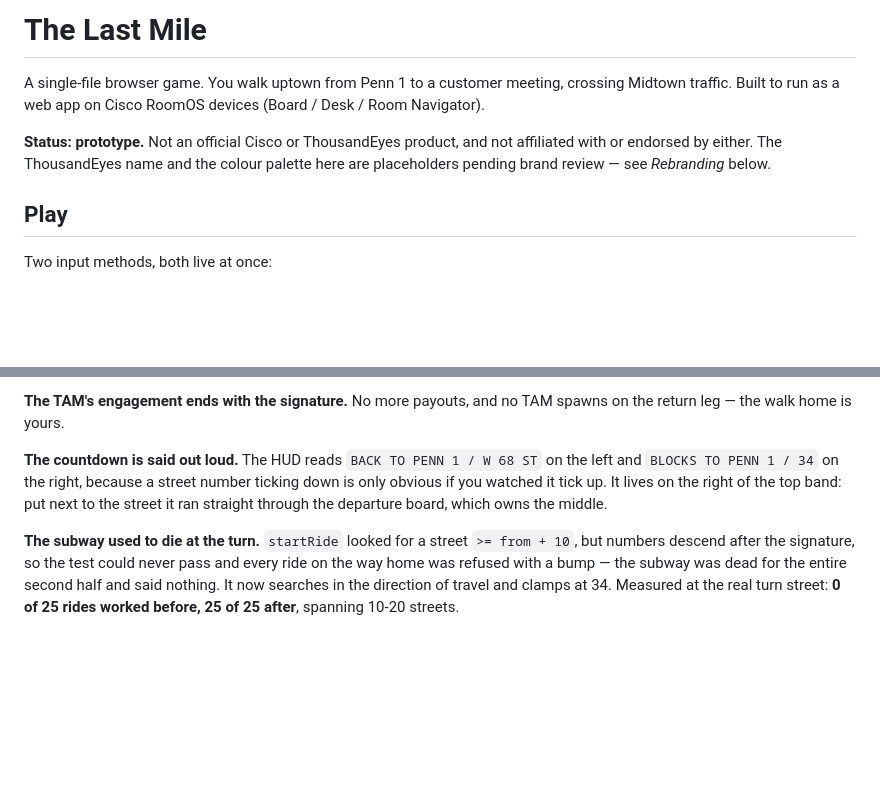
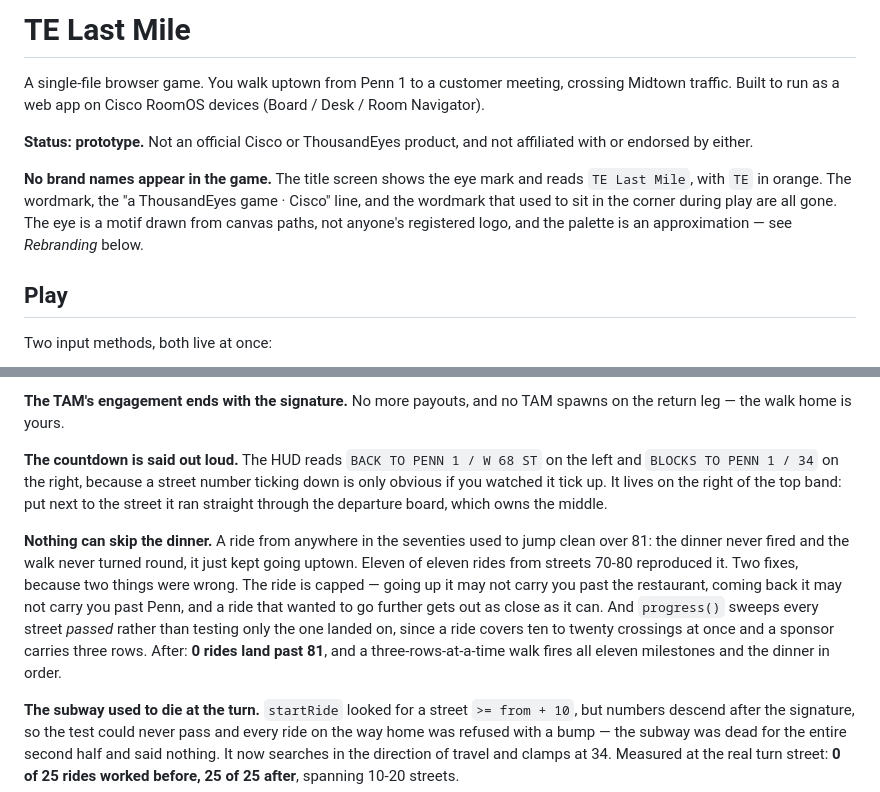
Before and after one commit to lucidium2000/the-last-mile, a Markdown page: README.md, 2 parts joined by grey strips. Rendered like a GitHub page; blank space fills up the shorter version.

Commit message:
Document the skip fix and the de-branded title
The code for both went out in the previous commit; the README edit in that
same command failed on a bad call and I did not notice until after the push.

Co-Authored-By: Claude Opus 5 <noreply@anthropic.com>

```diff
--- a/README.md
+++ b/README.md
@@ -1,12 +1,18 @@
-# The Last Mile
+# TE Last Mile
 
 A single-file browser game. You walk uptown from Penn 1 to a customer meeting,
 crossing Midtown traffic. Built to run as a web app on Cisco RoomOS devices
 (Board / Desk / Room Navigator).
 
 **Status: prototype.** Not an official Cisco or ThousandEyes product, and not
-affiliated with or endorsed by either. The ThousandEyes name and the colour
-palette here are placeholders pending brand review — see *Rebranding* below.
+affiliated with or endorsed by either.
+
+**No brand names appear in the game.** The title screen shows the eye mark and
+reads `TE Last Mile`, with `TE` in orange. The wordmark, the
+"a ThousandEyes game · Cisco" line, and the wordmark that used to sit in the
+corner during play are all gone. The eye is a motif drawn from canvas paths,
+not anyone's registered logo, and the palette is an approximation — see
+*Rebranding* below.
 
 ## Play
 
@@ -356,6 +362,17 @@ ticking down is only obvious if you watched it tick up. It lives on the right
 of the top band: put next to the street it ran straight through the departure
 board, which owns the middle.
 
+**Nothing can skip the dinner.** A ride from anywhere in the seventies used to
+jump clean over 81: the dinner never fired and the walk never turned round, it
+just kept going uptown. Eleven of eleven rides from streets 70-80 reproduced
+it. Two fixes, because two things were wrong. The ride is capped — going up it
+may not carry you past the restaurant, coming back it may not carry you past
+Penn, and a ride that wanted to go further gets out as close as it can. And
+`progress()` sweeps every street *passed* rather than testing only the one
+landed on, since a ride covers ten to twenty crossings at once and a sponsor
+carries three rows. After: **0 rides land past 81**, and a three-rows-at-a-time
+walk fires all eleven milestones and the dinner in order.
+
 **The subway used to die at the turn.** `startRide` looked for a street
 `>= from + 10`, but numbers descend after the signature, so the test could
 never pass and every ride on the way home was refused with a bump — the subway
```
